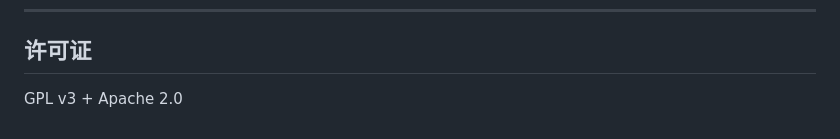
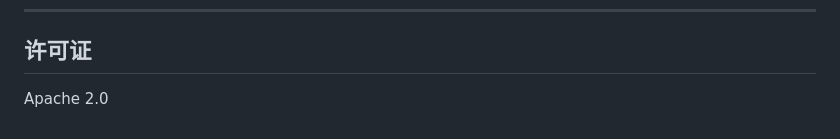
Before and after one commit to l1064709321/xuanshuAgent, a Markdown page: README.md, the part around the change. Rendered like a GitHub page.

Commit message:
Update license information in README.md

```diff
--- a/README.md
+++ b/README.md
@@ -409,4 +409,4 @@ python -m decompile --tools                    # 查看可用工具
 
 ## 许可证
 
-GPL v3 + Apache 2.0
+ Apache 2.0
```
